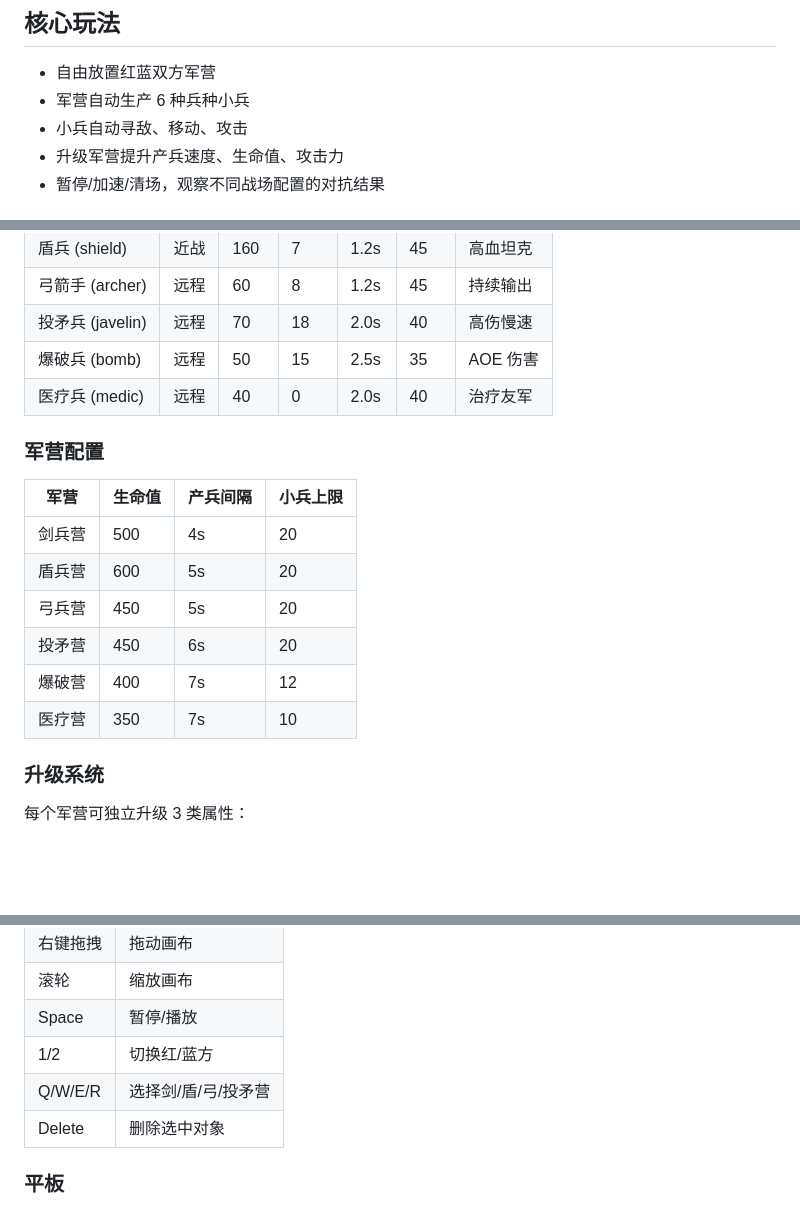
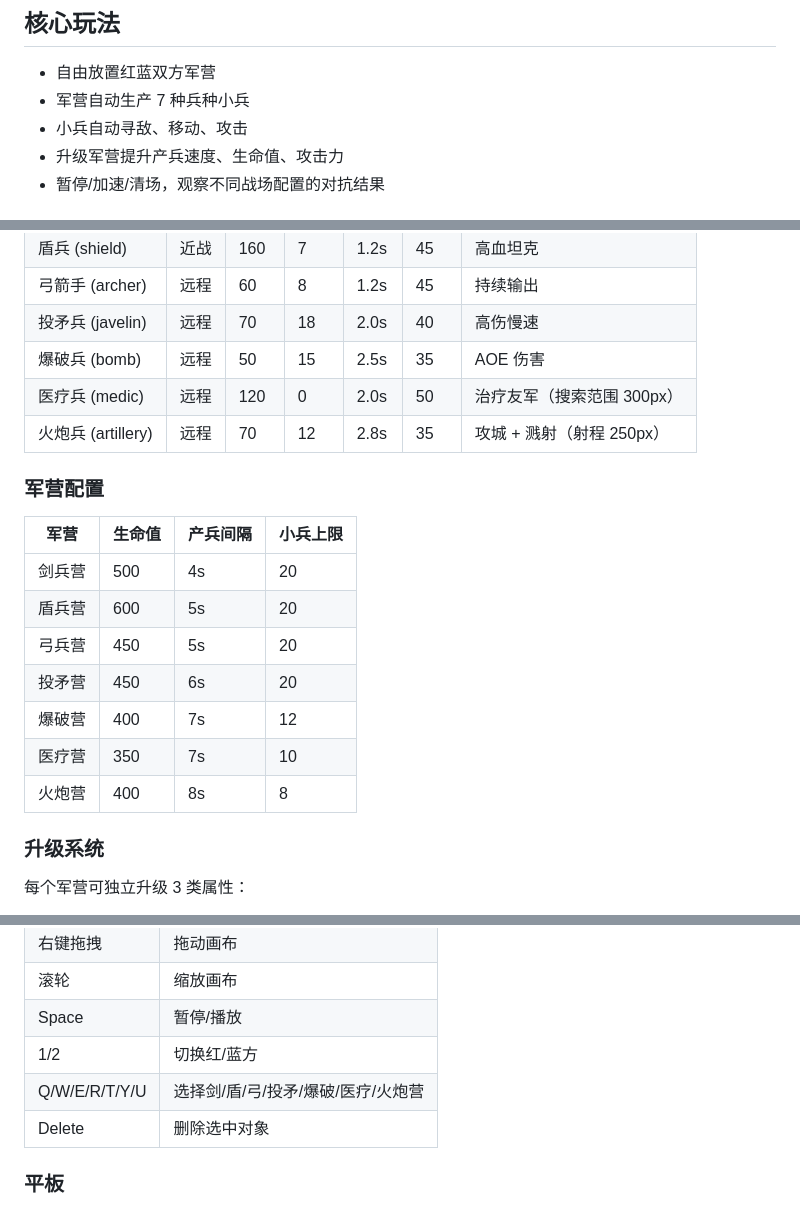
Before and after one commit to KevinXiang/camp-calsh, a Markdown page: README.md, 3 parts joined by grey strips. Rendered like a GitHub page; blank space fills up the shorter version.

Commit message:
docs: 更新 README 添加火炮兵和医疗兵增强

```diff
--- a/README.md
+++ b/README.md
@@ -5,7 +5,7 @@
 ## 核心玩法
 
 - 自由放置红蓝双方军营
-- 军营自动生产 6 种兵种小兵
+- 军营自动生产 7 种兵种小兵
 - 小兵自动寻敌、移动、攻击
 - 升级军营提升产兵速度、生命值、攻击力
 - 暂停/加速/清场，观察不同战场配置的对抗结果
@@ -46,7 +46,8 @@ npm test
 | 弓箭手 (archer) | 远程 | 60 | 8 | 1.2s | 45 | 持续输出 |
 | 投矛兵 (javelin) | 远程 | 70 | 18 | 2.0s | 40 | 高伤慢速 |
 | 爆破兵 (bomb) | 远程 | 50 | 15 | 2.5s | 35 | AOE 伤害 |
-| 医疗兵 (medic) | 远程 | 40 | 0 | 2.0s | 40 | 治疗友军 |
+| 医疗兵 (medic) | 远程 | 120 | 0 | 2.0s | 50 | 治疗友军（搜索范围 300px） |
+| 火炮兵 (artillery) | 远程 | 70 | 12 | 2.8s | 35 | 攻城 + 溅射（射程 250px） |
 
 ### 军营配置
 
@@ -58,6 +59,7 @@ npm test
 | 投矛营 | 450 | 6s | 20 |
 | 爆破营 | 400 | 7s | 12 |
 | 医疗营 | 350 | 7s | 10 |
+| 火炮营 | 400 | 8s | 8 |
 
 ### 升级系统
 
@@ -118,7 +120,7 @@ src/
 | 滚轮 | 缩放画布 |
 | Space | 暂停/播放 |
 | 1/2 | 切换红/蓝方 |
-| Q/W/E/R | 选择剑/盾/弓/投矛营 |
+| Q/W/E/R/T/Y/U | 选择剑/盾/弓/投矛/爆破/医疗/火炮营 |
 | Delete | 删除选中对象 |
 
 ### 平板
```
